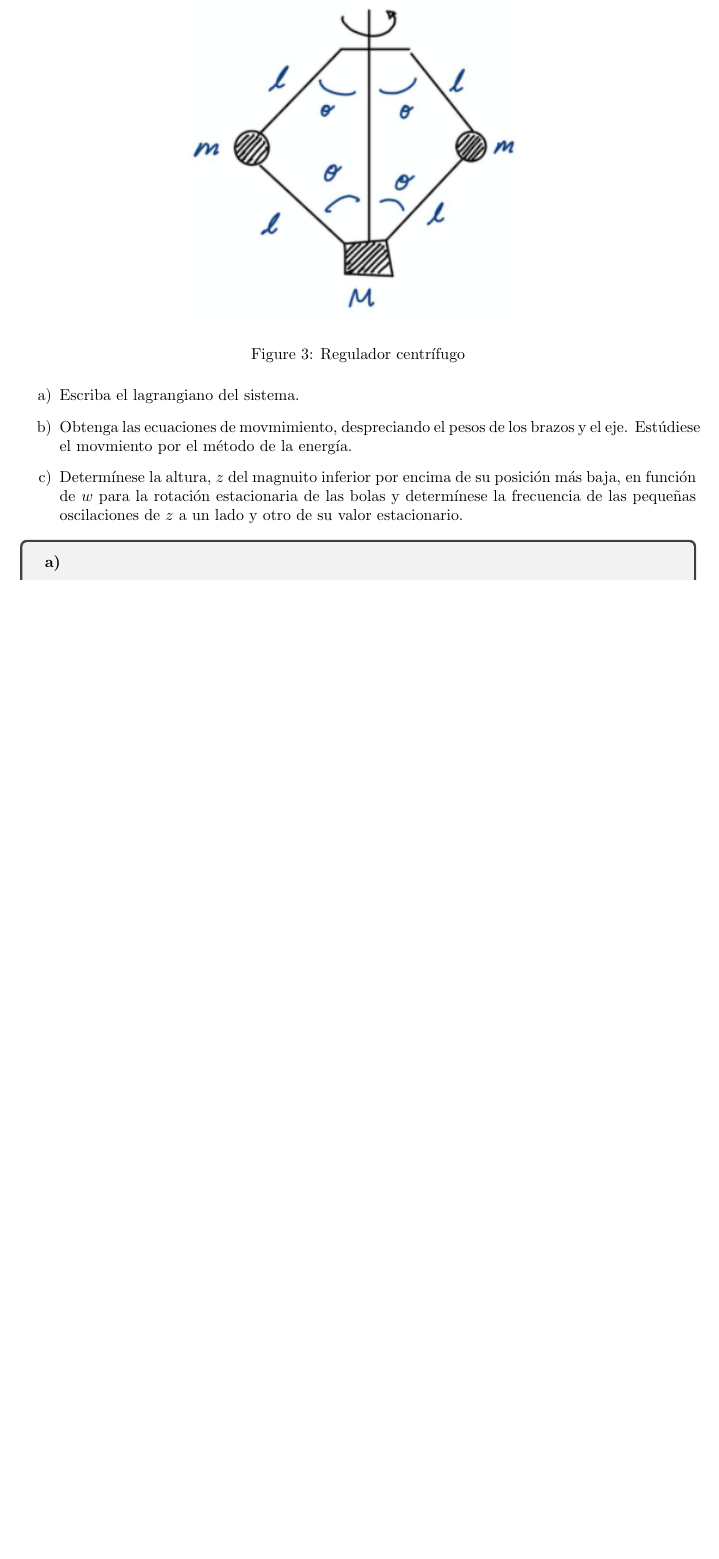
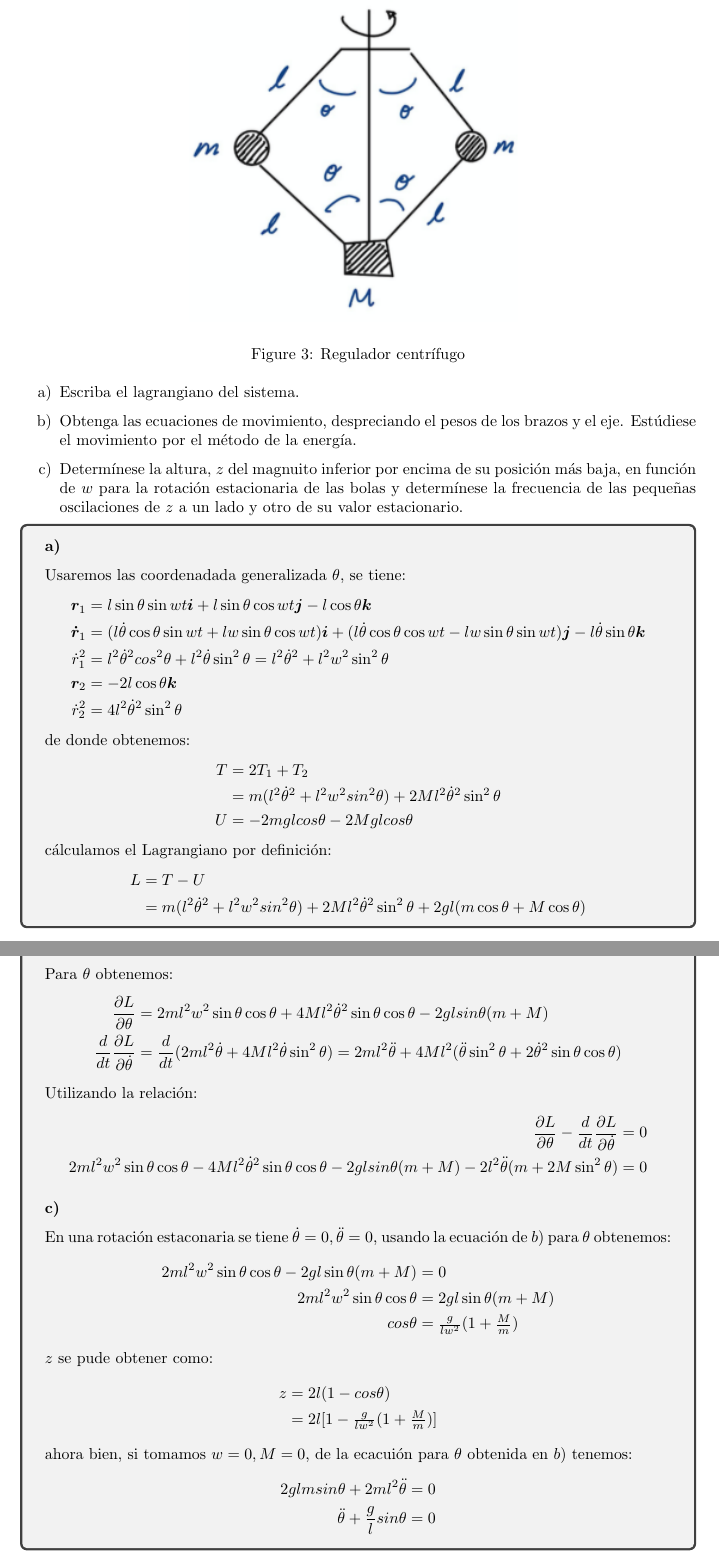
Before and after one commit to carloscerlira/MEA, a LaTeX document (Exámen 2/main.tex): part of page 6 of 6 before the commit and two parts of pages 6 and 7 of 7 after it, the two joined at a grey line, cut so that both start at the same text, the shorter picture padded with empty space. Compiled offline with pdfLaTeX.

Commit message:
Exámen 2

```diff
--- a/Exámen 2/main.tex
+++ b/Exámen 2/main.tex
@@ -17,7 +17,7 @@
 
 \DeclarePairedDelimiter{\norm}{\lVert}{\rVert}
 
-\title{Partial II Mecánica Analítica}
+\title{Parcial II Mecánica Analítica}
 \author{Cerritos Lira Carlos}
 \date{8 de Junio del 2020}
 
@@ -253,16 +253,82 @@ El sistema del eje y las bolas giran con velocidad angular constante $w$.
 
 \begin{enumerate}[a)]
     \item Escriba el lagrangiano del sistema.
-    \item Obtenga las ecuaciones de movmimiento, despreciando el pesos de los brazos y el eje. Estúdiese el movmiento por el método de la energía.
+    \item Obtenga las ecuaciones de movimiento, despreciando el pesos de los brazos y el eje. Estúdiese el movimiento por el método de la energía.
     \item Determínese la altura, $z$ del magnuito inferior por encima de su posición más baja, en función de $w$ para la rotación estacionaria de las bolas
     y determínese la frecuencia de las pequeñas oscilaciones de $z$ a un lado y otro de su valor estacionario.
 \end{enumerate}
 \begin{tcolorbox}[breakable]
     \subsubsection*{a)}
-
+    Usaremos las coordenadada generalizada $\theta$, se tiene:
+    \begin{align*}
+        \bm{r}_1 &= l \sin\theta \sin wt\bm{i} + l\sin\theta \cos wt \bm{j} - l\cos\theta \bm{k}\\
+        \bm{\dot{r}}_1
+        &=(l\dot{\theta} \cos\theta \sin wt + lw \sin\theta \cos wt) \bm{i}
+        + (l\dot{\theta} \cos\theta \cos wt - lw\sin\theta \sin wt)\bm{j}
+        - l\dot{\theta} \sin\theta \bm{k} \\
+        \dot{r}_1^2
+        &=l^2\dot{\theta}^2cos^2\theta + l^2\dot{\theta}\sin^2\theta
+        = l^2\dot{\theta}^2 + l^2w^2\sin^2\theta \\
+        \bm{r}_2 &= -2l \cos \theta \bm{k} \\
+        \dot{r}_2^2 &= 4l^2\dot{\theta}^2\sin^2\theta
+    \end{align*}
+    de donde obtenemos:
+    \begin{align*}
+        T
+        &= 2T_1 + T_2 \\
+        &= m(l^2\dot{\theta}^2+l^2w^2sin^2\theta) + 2Ml^2\dot{\theta}^2 \sin^2\theta \\
+        U
+        &= -2mglcos\theta - 2Mglcos\theta
+    \end{align*}
+    cálculamos el Lagrangiano por definición:
+    \begin{align*}
+        L
+        &= T-U \\
+        &= m(l^2\dot{\theta}^2+l^2w^2sin^2\theta) + 2Ml^2\dot{\theta}^2 \sin^2\theta + 2gl(m\cos\theta + M\cos\theta)
+    \end{align*}
     \subsubsection*{b)}
-
+    Para $\theta$ obtenemos:
+    \begin{align*}
+        \frac{\partial L}{\partial \theta}
+        &=2ml^2w^2\sin\theta \cos\theta
+        + 4Ml^2\dot{\theta}^2\sin\theta \cos\theta
+        -2glsin\theta(m+M) \\
+        \frac{d}{dt}\frac{\partial L}{\partial \dot{\theta}}
+        &= \frac{d}{dt}(2ml^2\dot{\theta} + 4Ml^2\dot{\theta}\sin^2\theta)
+        = 2ml^2\ddot{\theta} + 4Ml^2(\ddot{\theta}\sin^2\theta + 2\dot{\theta}^2\sin\theta \cos\theta)
+    \end{align*}
+    Utilizando la relación:
+    \begin{align*}
+        \frac{\partial L}{\partial \theta} - \frac{d}{dt}\frac{\partial L}{\partial \dot{\theta}} &= 0 \\
+        2ml^2w^2\sin\theta \cos\theta
+        -4Ml^2\dot{\theta}^2\sin\theta \cos\theta
+        -2glsin\theta(m+M)
+        -2l^2\ddot{\theta}(m + 2M\sin^2\theta)
+        &= 0
+    \end{align*}
     \subsubsection*{c)}
+    En una rotación estaconaria se tiene $\dot{\theta} = 0, \ddot{\theta} = 0$, usando la ecuación de $b)$ para $\theta$ obtenemos:
+    \begin{align*}
+        2ml^2w^2\sin\theta \cos\theta
+        -2gl\sin\theta(m+M)
+        &= 0 \\
+        2ml^2w^2\sin\theta \cos\theta
+        &= 2gl\sin\theta(m+M) \\
+        cos\theta &= \tfrac{g}{lw^2}(1+\tfrac{M}{m})
+    \end{align*}
+    $z$ se pude obtener como:
+    \begin{align*}
+        z
+        &= 2l(1-cos\theta) \\
+        &= 2l[1-\tfrac{g}{lw^2}(1+\tfrac{M}{m})]
+    \end{align*}
+    ahora bien, si tomamos $w=0,M=0$, de la ecacuión para $\theta$ obtenida en $b)$ tenemos:
+    \begin{align*}
+        2glmsin\theta
+        +2ml^2\ddot{\theta}
+        &= 0 \\
+        \ddot{\theta} + \frac{g}{l}sin\theta &= 0
+    \end{align*}
 
 \end{tcolorbox}
 
```
Also changed, not shown: Exámen 2/main.pdf, Exámen 2/main.tex (20 more changed lines).
